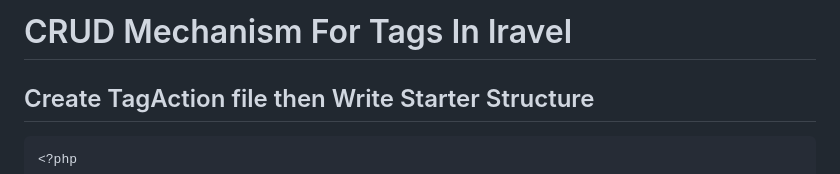
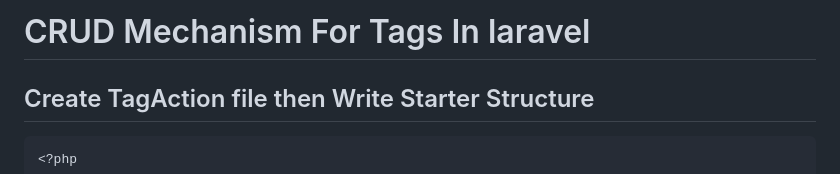
Before and after one commit to pourghadiriHossein/laravel, a Markdown page: README.md, the part around one of its changes. GitHub-like rendering.

````diff
--- a/README.md
+++ b/README.md
@@ -1,4 +1,4 @@
-# CRUD Mechanism For Tags In lravel
+# CRUD Mechanism For Tags In laravel
 
 ## Create TagAction file then Write Starter Structure
 ```bash
````
Also changed, not shown: other parts of README.md (+1 -0 lines).
